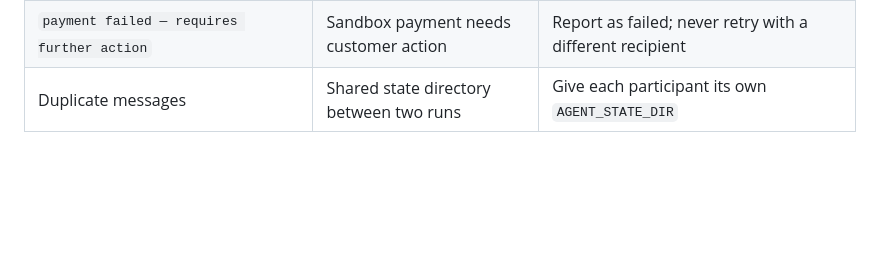
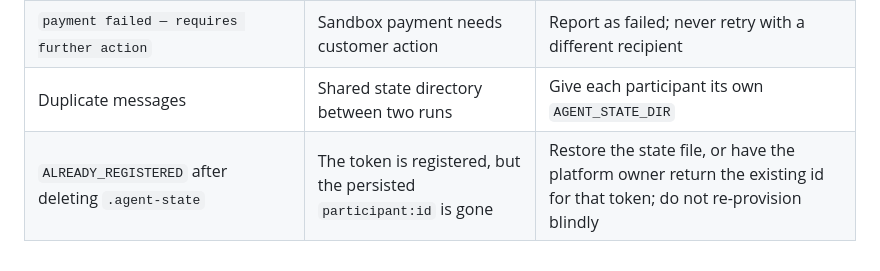
Before and after one commit to Concorde002/agent-marketplace, a Markdown page: docs/agent-setup.md, the part around the change. GitHub-like rendering; blank space fills up the shorter version.

Commit message:
docs(agents): troubleshooting for a lost participant id

```diff
--- a/docs/agent-setup.md
+++ b/docs/agent-setup.md
@@ -232,3 +232,4 @@ met for Grok Bot and disclosed as unmet for Instinct.
 | `no match` after a counter | Floor above buyer budget or revision cap | Correct refusal; do not raise limits to force a deal |
 | `payment failed — requires further action` | Sandbox payment needs customer action | Report as failed; never retry with a different recipient |
 | Duplicate messages | Shared state directory between two runs | Give each participant its own `AGENT_STATE_DIR` |
+| `ALREADY_REGISTERED` after deleting `.agent-state` | The token is registered, but the persisted `participant:id` is gone | Restore the state file, or have the platform owner return the existing id for that token; do not re-provision blindly |
```
